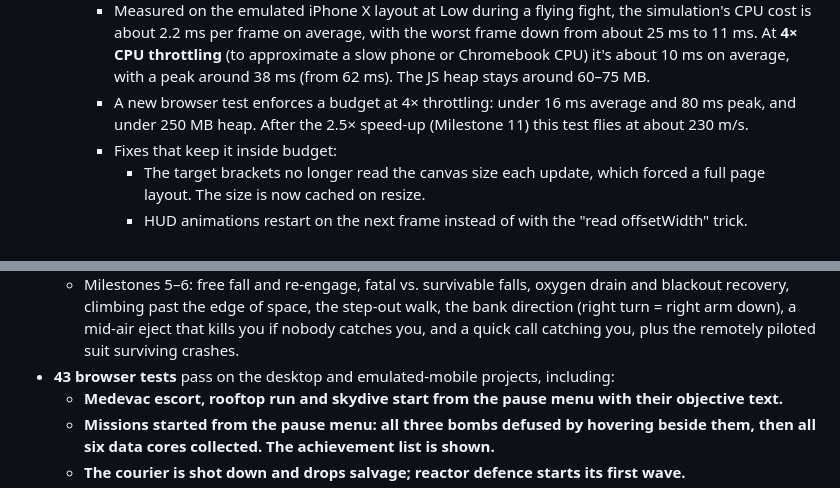
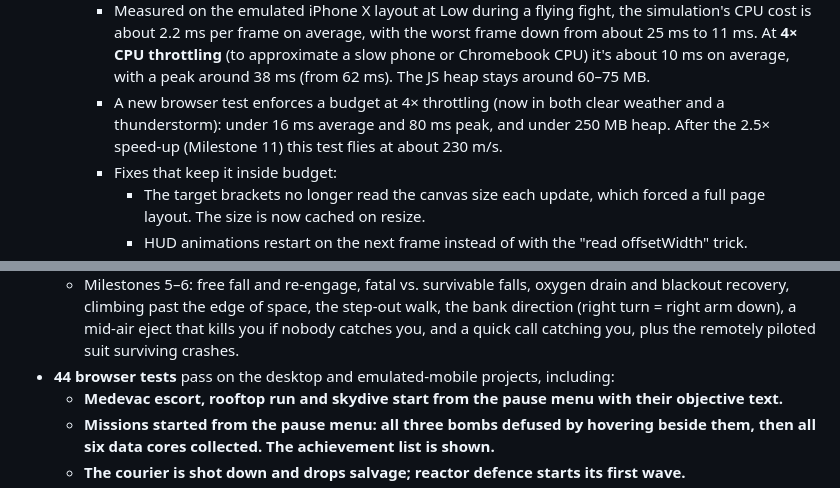
Before and after one commit to RUSHcitizen/ironman, a Markdown page: README.md, 2 parts joined by grey strips. Rendered like a GitHub page.

```diff
--- a/README.md
+++ b/README.md
@@ -196,7 +203,7 @@ Built with **Babylon.js + TypeScript + Vite**. Every model, texture and sound is
     - Building a newly visible chunk is now spread over several frames (about 3 ms per frame) instead of done in one go.
     - The HUD caches its element lookups and only writes to the page when a value actually changes.
     - Measured on the emulated iPhone X layout at Low during a flying fight, the simulation's CPU cost is about 2.2 ms per frame on average, with the worst frame down from about 25 ms to 11 ms. At **4× CPU throttling** (to approximate a slow phone or Chromebook CPU) it's about 10 ms on average, with a peak around 38 ms (from 62 ms). The JS heap stays around 60–75 MB.
-    - A new browser test enforces a budget at 4× throttling: under 16 ms average and 80 ms peak, and under 250 MB heap. After the 2.5× speed-up (Milestone 11) this test flies at about 230 m/s.
+    - A new browser test enforces a budget at 4× throttling (now in both clear weather and a thunderstorm): under 16 ms average and 80 ms peak, and under 250 MB heap. After the 2.5× speed-up (Milestone 11) this test flies at about 230 m/s.
     - Fixes that keep it inside budget:
       - The target brackets no longer read the canvas size each update, which forced a full page layout. The size is now cached on resize.
       - HUD animations restart on the next frame instead of with the "read offsetWidth" trick.
@@ -530,7 +538,7 @@ Verified in this environment (automated, headless Chromium 141 with SwiftShader
   - Milestone 8: the Unibeam charges then kills everything on the aim line (and spares targets off it), flares break a missile lock so it misses, wreckage lands on the ground, and hero rank thresholds.
   - Milestone 7: jets make passes and come back, swarmers close in and pop in one hit, the EMP jammer charges and drains power, the carrier launches a capped swarm outside its incident group, the 7.68 km map, and the Shift sharp turn (heading ~90° and the flight path follows).
   - Milestones 5–6: free fall and re-engage, fatal vs. survivable falls, oxygen drain and blackout recovery, climbing past the edge of space, the step-out walk, the bank direction (right turn = right arm down), a mid-air eject that kills you if nobody catches you, and a quick call catching you, plus the remotely piloted suit surviving crashes.
-- **43 browser tests** pass on the desktop and emulated-mobile projects, including:
+- **44 browser tests** pass on the desktop and emulated-mobile projects, including:
   - **Medevac escort, rooftop run and skydive start from the pause menu with their objective text.**
   - **Missions started from the pause menu: all three bombs defused by hovering beside them, then all six data cores collected. The achievement list is shown.**
   - **The courier is shot down and drops salvage; reactor defence starts its first wave.**
```
Also changed, not shown: other parts of README.md (+10 -2 lines).
